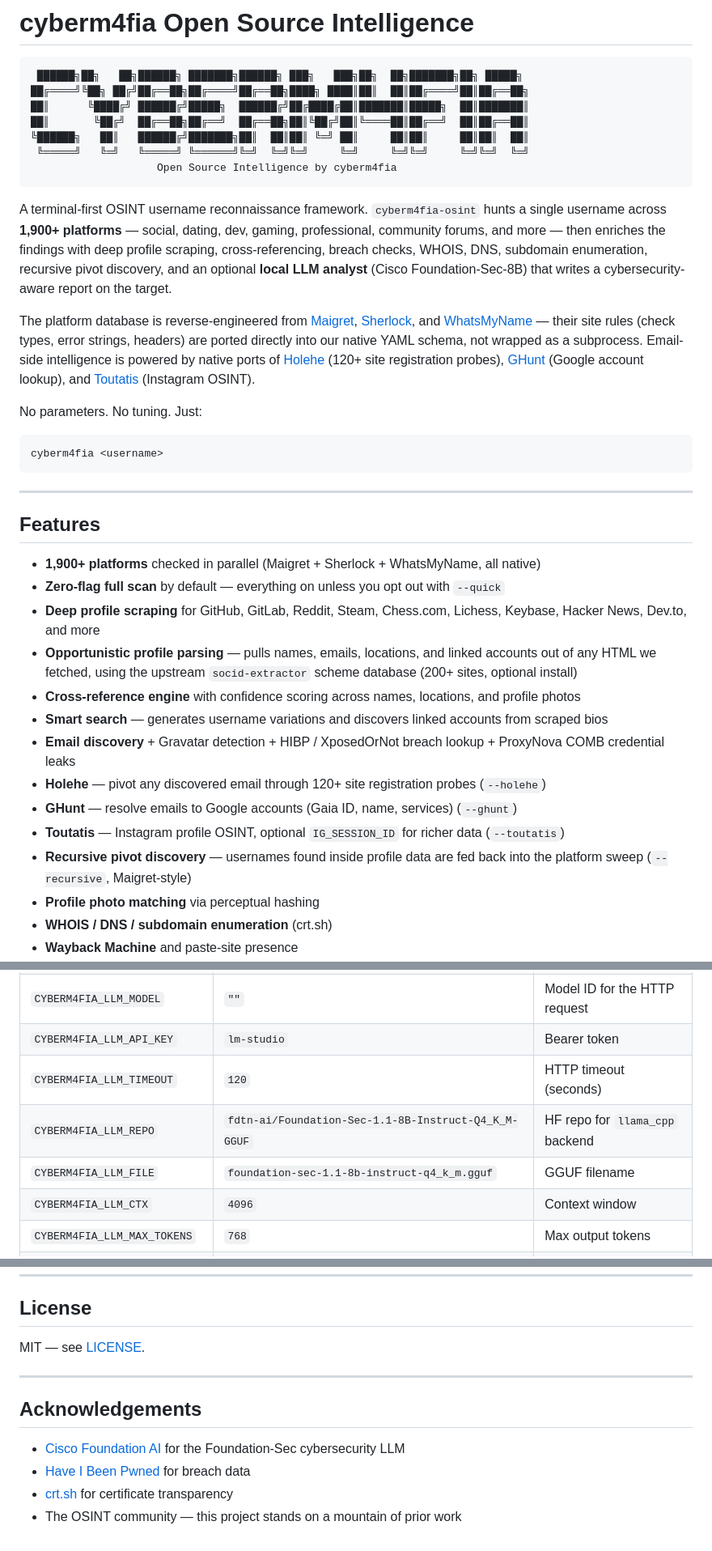
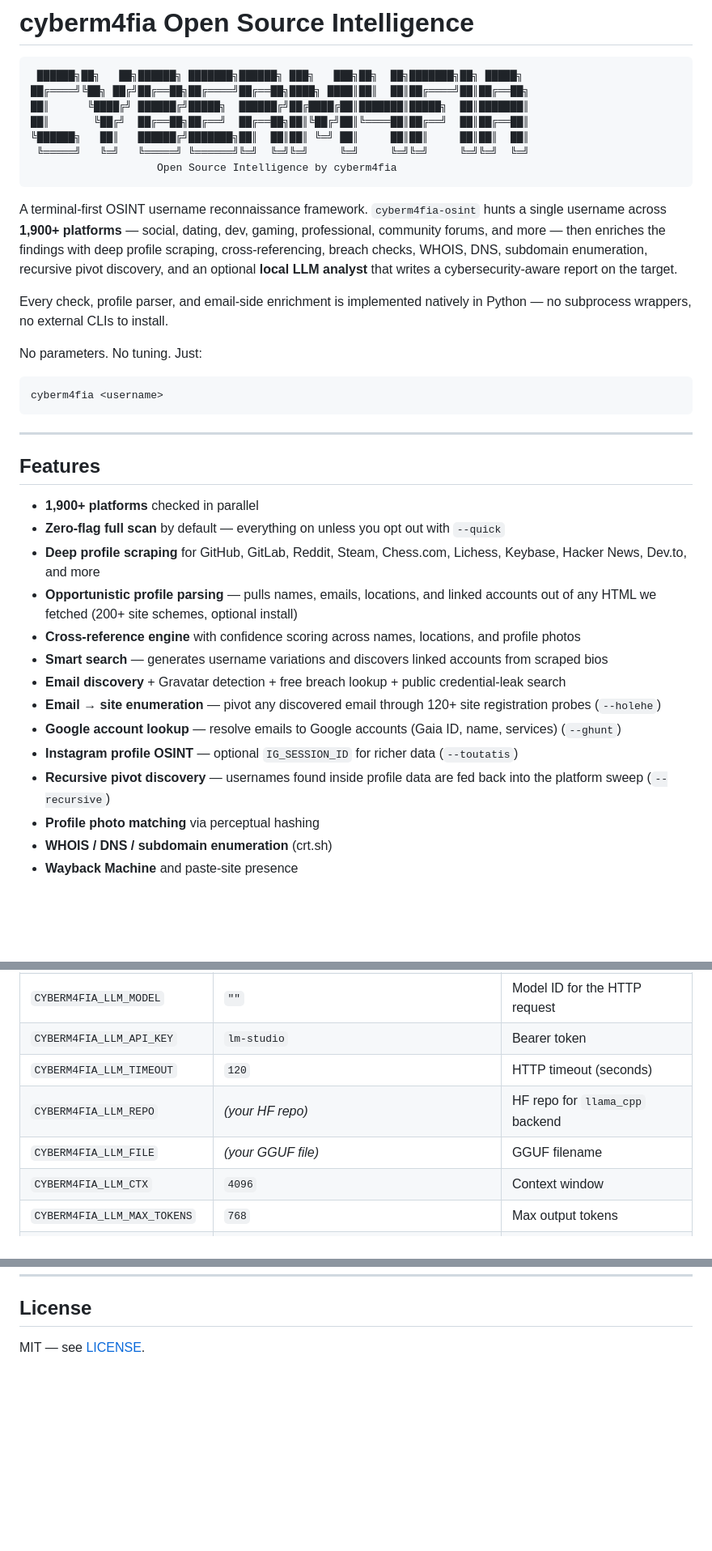
Before and after one commit to erkanrzgc/cyberm4fia-osint, a Markdown page: README.md, 3 parts joined by grey strips. Shown at 81% size. Drawn GitHub-style; blank space fills up the shorter version.

Commit message:
docs: drop upstream attribution and HIBP/model-specific mentions from README

````diff
--- a/README.md
+++ b/README.md
@@ -10,9 +10,9 @@
                     Open Source Intelligence by cyberm4fia
 ```
 
-A terminal-first OSINT username reconnaissance framework. `cyberm4fia-osint` hunts a single username across **1,900+ platforms** — social, dating, dev, gaming, professional, community forums, and more — then enriches the findings with deep profile scraping, cross-referencing, breach checks, WHOIS, DNS, subdomain enumeration, recursive pivot discovery, and an optional **local LLM analyst** (Cisco Foundation-Sec-8B) that writes a cybersecurity-aware report on the target.
+A terminal-first OSINT username reconnaissance framework. `cyberm4fia-osint` hunts a single username across **1,900+ platforms** — social, dating, dev, gaming, professional, community forums, and more — then enriches the findings with deep profile scraping, cross-referencing, breach checks, WHOIS, DNS, subdomain enumeration, recursive pivot discovery, and an optional **local LLM analyst** that writes a cybersecurity-aware report on the target.
 
-The platform database is reverse-engineered from [Maigret](https://github.com/soxoj/maigret), [Sherlock](https://github.com/sherlock-project/sherlock), and [WhatsMyName](https://github.com/WebBreacher/WhatsMyName) — their site rules (check types, error strings, headers) are ported directly into our native YAML schema, not wrapped as a subprocess. Email-side intelligence is powered by native ports of [Holehe](https://github.com/megadose/holehe) (120+ site registration probes), [GHunt](https://github.com/mxrch/GHunt) (Google account lookup), and [Toutatis](https://github.com/megadose/toutatis) (Instagram OSINT).
+Every check, profile parser, and email-side enrichment is implemented natively in Python — no subprocess wrappers, no external CLIs to install.
 
 No parameters. No tuning. Just:
 
@@ -24,17 +24,17 @@ cyberm4fia <username>
 
 ## Features
 
-- **1,900+ platforms** checked in parallel (Maigret + Sherlock + WhatsMyName, all native)
+- **1,900+ platforms** checked in parallel
 - **Zero-flag full scan** by default — everything on unless you opt out with `--quick`
 - **Deep profile scraping** for GitHub, GitLab, Reddit, Steam, Chess.com, Lichess, Keybase, Hacker News, Dev.to, and more
-- **Opportunistic profile parsing** — pulls names, emails, locations, and linked accounts out of any HTML we fetched, using the upstream `socid-extractor` scheme database (200+ sites, optional install)
+- **Opportunistic profile parsing** — pulls names, emails, locations, and linked accounts out of any HTML we fetched (200+ site schemes, optional install)
 - **Cross-reference engine** with confidence scoring across names, locations, and profile photos
 - **Smart search** — generates username variations and discovers linked accounts from scraped bios
-- **Email discovery** + Gravatar detection + HIBP / XposedOrNot breach lookup + ProxyNova COMB credential leaks
-- **Holehe** — pivot any discovered email through 120+ site registration probes (`--holehe`)
-- **GHunt** — resolve emails to Google accounts (Gaia ID, name, services) (`--ghunt`)
-- **Toutatis** — Instagram profile OSINT, optional `IG_SESSION_ID` for richer data (`--toutatis`)
-- **Recursive pivot discovery** — usernames found inside profile data are fed back into the platform sweep (`--recursive`, Maigret-style)
+- **Email discovery** + Gravatar detection + free breach lookup + public credential-leak search
+- **Email → site enumeration** — pivot any discovered email through 120+ site registration probes (`--holehe`)
+- **Google account lookup** — resolve emails to Google accounts (Gaia ID, name, services) (`--ghunt`)
+- **Instagram profile OSINT** — optional `IG_SESSION_ID` for richer data (`--toutatis`)
+- **Recursive pivot discovery** — usernames found inside profile data are fed back into the platform sweep (`--recursive`)
 - **Profile photo matching** via perceptual hashing
 - **WHOIS / DNS / subdomain enumeration** (crt.sh)
 - **Wayback Machine** and paste-site presence
@@ -154,8 +154,8 @@ cyberm4fia johndoe --ai
 | `CYBERM4FIA_LLM_MODEL` | `""` | Model ID for the HTTP request |
 | `CYBERM4FIA_LLM_API_KEY` | `lm-studio` | Bearer token |
 | `CYBERM4FIA_LLM_TIMEOUT` | `120` | HTTP timeout (seconds) |
-| `CYBERM4FIA_LLM_REPO` | `fdtn-ai/Foundation-Sec-1.1-8B-Instruct-Q4_K_M-GGUF` | HF repo for `llama_cpp` backend |
-| `CYBERM4FIA_LLM_FILE` | `foundation-sec-1.1-8b-instruct-q4_k_m.gguf` | GGUF filename |
+| `CYBERM4FIA_LLM_REPO` | _(your HF repo)_ | HF repo for `llama_cpp` backend |
+| `CYBERM4FIA_LLM_FILE` | _(your GGUF file)_ | GGUF filename |
 | `CYBERM4FIA_LLM_CTX` | `4096` | Context window |
 | `CYBERM4FIA_LLM_MAX_TOKENS` | `768` | Max output tokens |
 | `CYBERM4FIA_LLM_TEMPERATURE` | `0.2` | Sampling temperature |
@@ -272,12 +272,3 @@ This tool queries **public** profile endpoints — the same information anyone c
 ## License
 
 MIT — see [LICENSE](LICENSE).
-
----
-
-## Acknowledgements
-
-- [Cisco Foundation AI](https://huggingface.co/fdtn-ai) for the Foundation-Sec cybersecurity LLM
-- [Have I Been Pwned](https://haveibeenpwned.com) for breach data
-- [crt.sh](https://crt.sh) for certificate transparency
-- The OSINT community — this project stands on a mountain of prior work
````
Also changed, not shown: other parts of README.md (+4 -4 lines).
